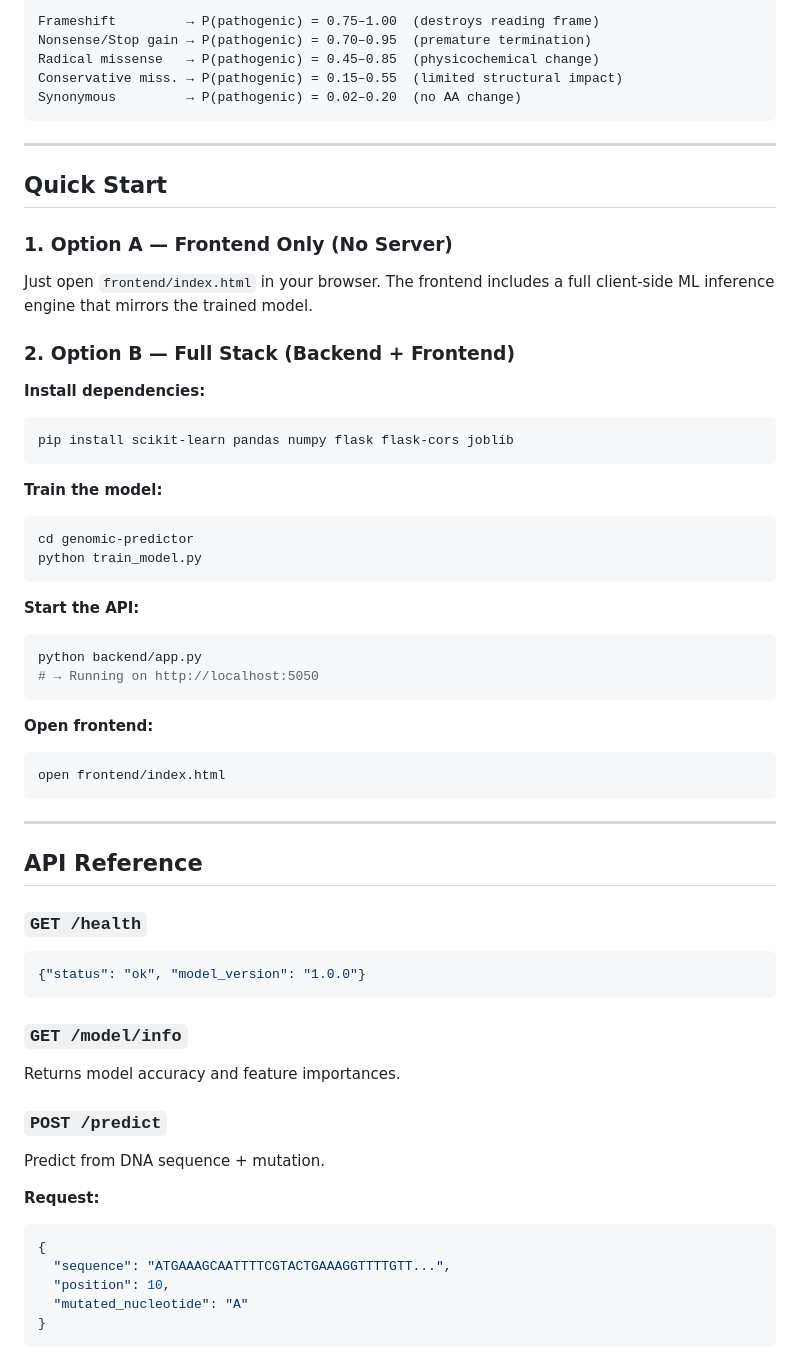
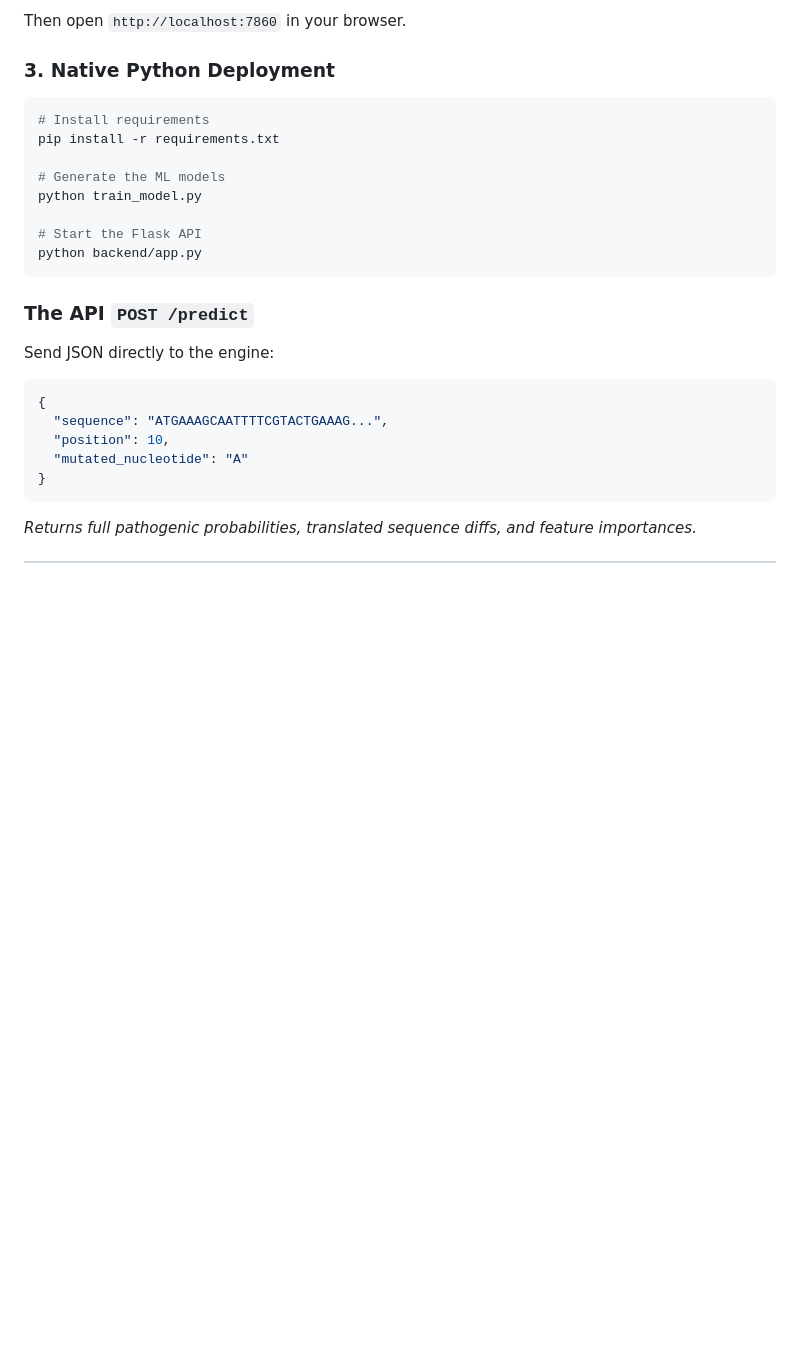
Before and after one commit to govindharajan-m/Variant-Predictor, a Markdown page: README.md, the part around one of its changes. Drawn GitHub-style; folded sections open; blank space fills up the shorter version.

````diff
--- a/README.md
+++ b/README.md
@@ -68,64 +77,26 @@ genomic-predictor/
 ```
-Frameshift         → P(pathogenic) = 0.75–1.00  (destroys reading frame)
-Nonsense/Stop gain → P(pathogenic) = 0.70–0.95  (premature termination)
-Radical missense   → P(pathogenic) = 0.45–0.85  (physicochemical change)
-Conservative miss. → P(pathogenic) = 0.15–0.55  (limited structural impact)
-Synonymous         → P(pathogenic) = 0.02–0.20  (no AA change)
+Then open `http://localhost:7860` in your browser.
+
+### 3. Native Python Deployment
+```bash
+# Install requirements
+pip install -r requirements.txt
+
+# Generate the ML models
+python train_model.py
+
+# Start the Flask API
+python backend/app.py
 ```
 
----
-
-## Quick Start
-
-### 1. Option A — Frontend Only (No Server)
-
-Just open `frontend/index.html` in your browser. The frontend includes a full client-side ML inference engine that mirrors the trained model.
-
-### 2. Option B — Full Stack (Backend + Frontend)
-
-**Install dependencies:**
-```bash
-pip install scikit-learn pandas numpy flask flask-cors joblib
-```
-
-**Train the model:**
-```bash
-cd genomic-predictor
-python train_model.py
-```
-
-**Start the API:**
-```bash
-python backend/app.py
-# → Running on http://localhost:5050
-```
-
-**Open frontend:**
-```bash
-open frontend/index.html
-```
-
----
-
-## API Reference
-
-### `GET /health`
-```json
-{"status": "ok", "model_version": "1.0.0"}
-```
-
-### `GET /model/info`
-Returns model accuracy and feature importances.
-
-### `POST /predict`
-Predict from DNA sequence + mutation.
-
-**Request:**
+### The API `POST /predict`
+Send JSON directly to the engine:
 ```json
 {
-  "sequence": "ATGAAAGCAATTTTCGTACTGAAAGGTTTTGTT...",
+  "sequence": "ATGAAAGCAATTTTCGTACTGAAAG...",
   "position": 10,
   "mutated_nucleotide": "A"
 }
 ```
+*Returns full pathogenic probabilities, translated sequence diffs, and feature importances.*
 
````
Also changed, not shown: other parts of README.md (+50 -112 lines).
